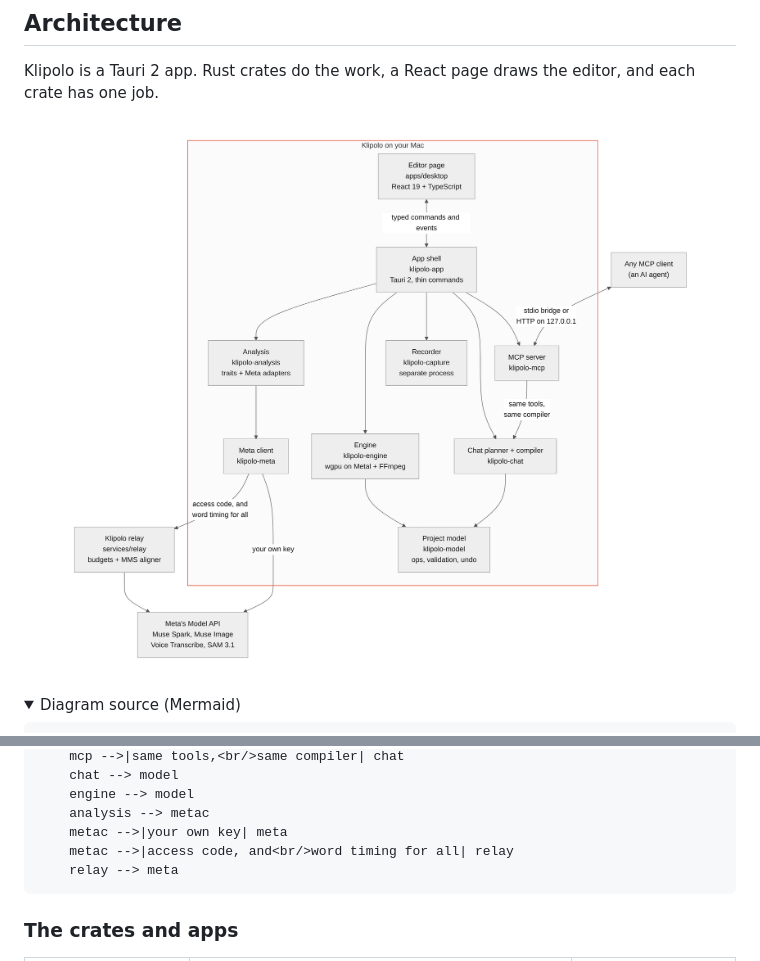
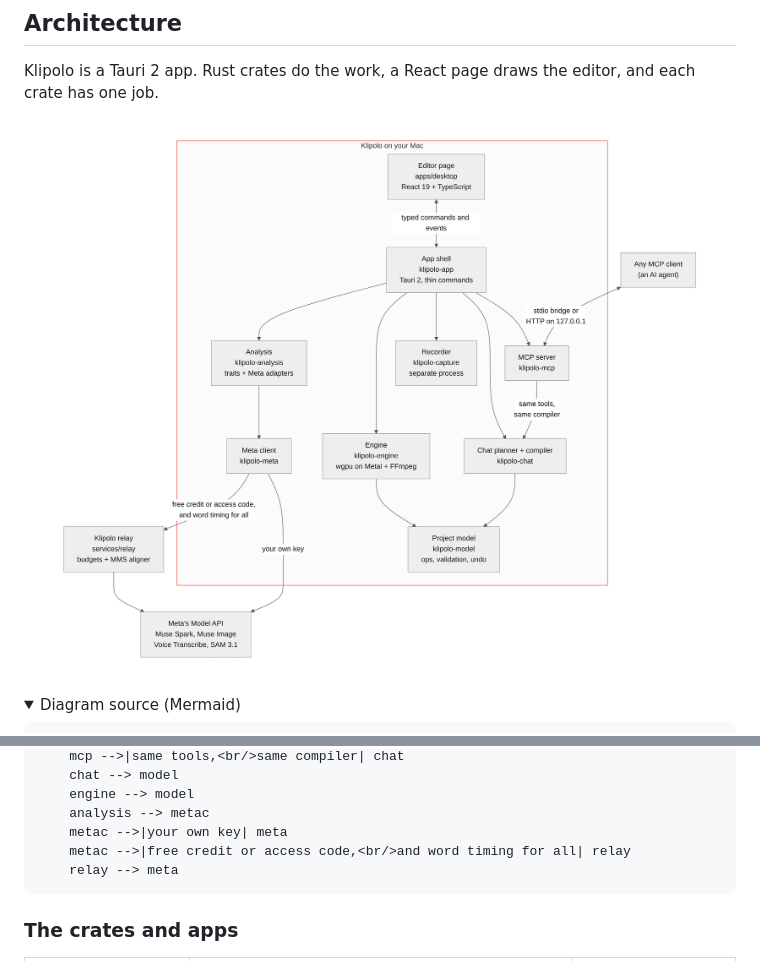
Before and after one commit to inventionsbyhamid/klipolo, a Markdown page: README.md, 2 parts joined by grey strips. Rendered like a GitHub page; pictures changed too: docs/images/architecture.png; folded sections open.

Commit message:
docs: name the free credit on the architecture diagram's relay arrow

````diff
--- a/README.md
+++ b/README.md
@@ -213,7 +213,7 @@ The code: the loop is `crates/klipolo-chat/src/planner.rs` (`MAX_STEPS = 10`), t
 Klipolo is a Tauri 2 app. Rust crates do the work, a React page draws the editor, and each crate has one job.
 
 <p align="center">
-  <img src="docs/images/architecture.png" alt="Architecture diagram. On the Mac, the editor page (React) talks to the app shell (klipolo-app, Tauri 2) through typed commands and events. The shell uses the chat planner and compiler (klipolo-chat), the engine (klipolo-engine, wgpu on Metal and FFmpeg), the recorder (klipolo-capture), the analysis (klipolo-analysis) and the MCP server (klipolo-mcp). Chat and the engine use the project model (klipolo-model). The MCP server uses chat's tools and compiler, and any MCP client reaches it over a stdio bridge or HTTP on 127.0.0.1. The analysis uses the Meta client (klipolo-meta), which calls Meta's Model API directly with your own key or through the Klipolo relay with an access code; word timing goes through the relay for everyone.">
+  <img src="docs/images/architecture.png" alt="Architecture diagram. On the Mac, the editor page (React) talks to the app shell (klipolo-app, Tauri 2) through typed commands and events. The shell uses the chat planner and compiler (klipolo-chat), the engine (klipolo-engine, wgpu on Metal and FFmpeg), the recorder (klipolo-capture), the analysis (klipolo-analysis) and the MCP server (klipolo-mcp). Chat and the engine use the project model (klipolo-model). The MCP server uses chat's tools and compiler, and any MCP client reaches it over a stdio bridge or HTTP on 127.0.0.1. The analysis uses the Meta client (klipolo-meta), which calls Meta's Model API directly with your own key or through the Klipolo relay with the free credit or an access code; word timing goes through the relay for everyone.">
 </p>
 
 <details>
@@ -248,7 +248,7 @@ flowchart TB
     engine --> model
     analysis --> metac
     metac -->|your own key| meta
-    metac -->|access code, and<br/>word timing for all| relay
+    metac -->|free credit or access code,<br/>and word timing for all| relay
     relay --> meta
 ```
 
````
